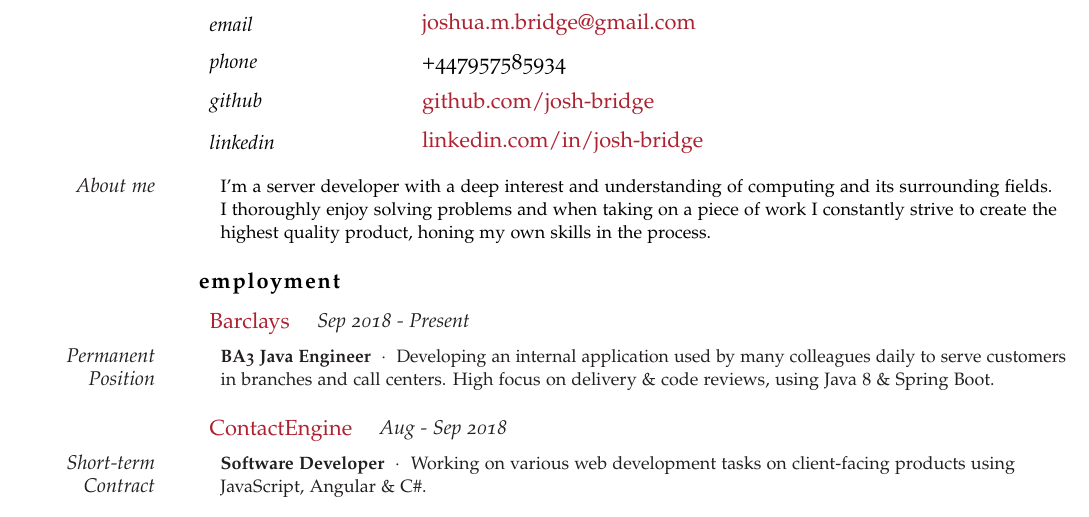
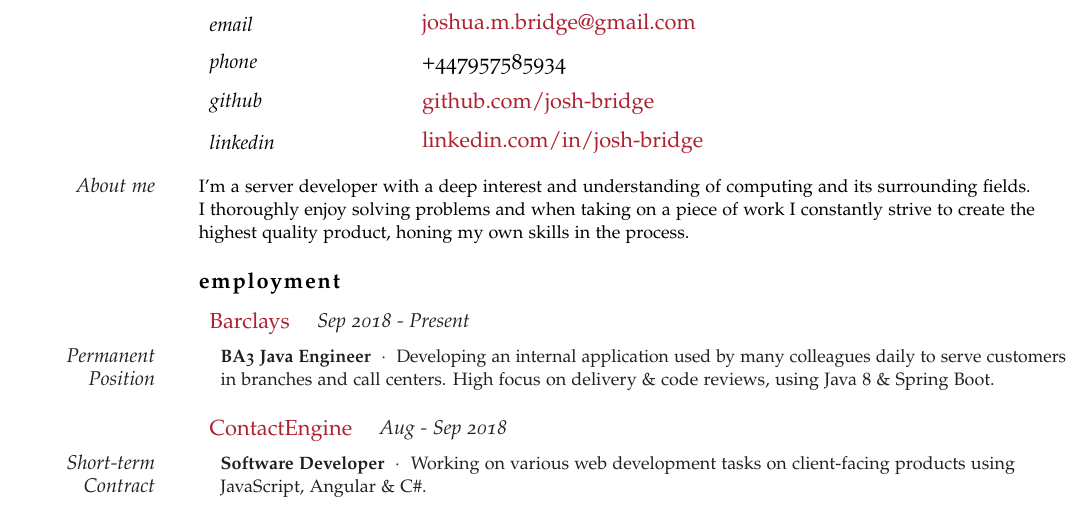
Before and after one commit to josh-bridge/resume, a LaTeX CV (resume.tex): part of the page, cut so that both start at the same text. Compiled offline with pdfLaTeX.

Commit message:
Fix spacing

```diff
--- a/resume.tex
+++ b/resume.tex
@@ -21,6 +21,8 @@
 \vspace{0.5em}}
 
 \newcommand{\Description}[1]{\hangindent=1em\hangafter=0\noindent\raggedright\footnotesize{#1}\par\normalsize} % Define a command for descriptions of each entry - change spacing and font sizes here
+
+\newcommand{\Descriptionlol}[1]{\hangindent=0em\hangafter=0\noindent\raggedright\footnotesize{#1}\par\normalsize} % Define a command for descriptions of each entry - change spacing and font sizes here
 
 \date{}
 
@@ -50,7 +52,7 @@
 
 \vspace{0.5em}
 
-\Description{\MarginText{About me}I'm a server developer with a deep interest and understanding of computing and its surrounding fields. \\I thoroughly enjoy solving problems and when taking on a piece of work I constantly strive to create the highest quality product, honing my own skills in the process.}
+\Descriptionlol{\MarginText{About me}I'm a server developer with a deep interest and understanding of computing and its surrounding fields. \\I thoroughly enjoy solving problems and when taking on a piece of work I constantly strive to create the highest quality product, honing my own skills in the process.}
 
 \vspace{1em}
 
```
Also changed, not shown: resume.pdf.
